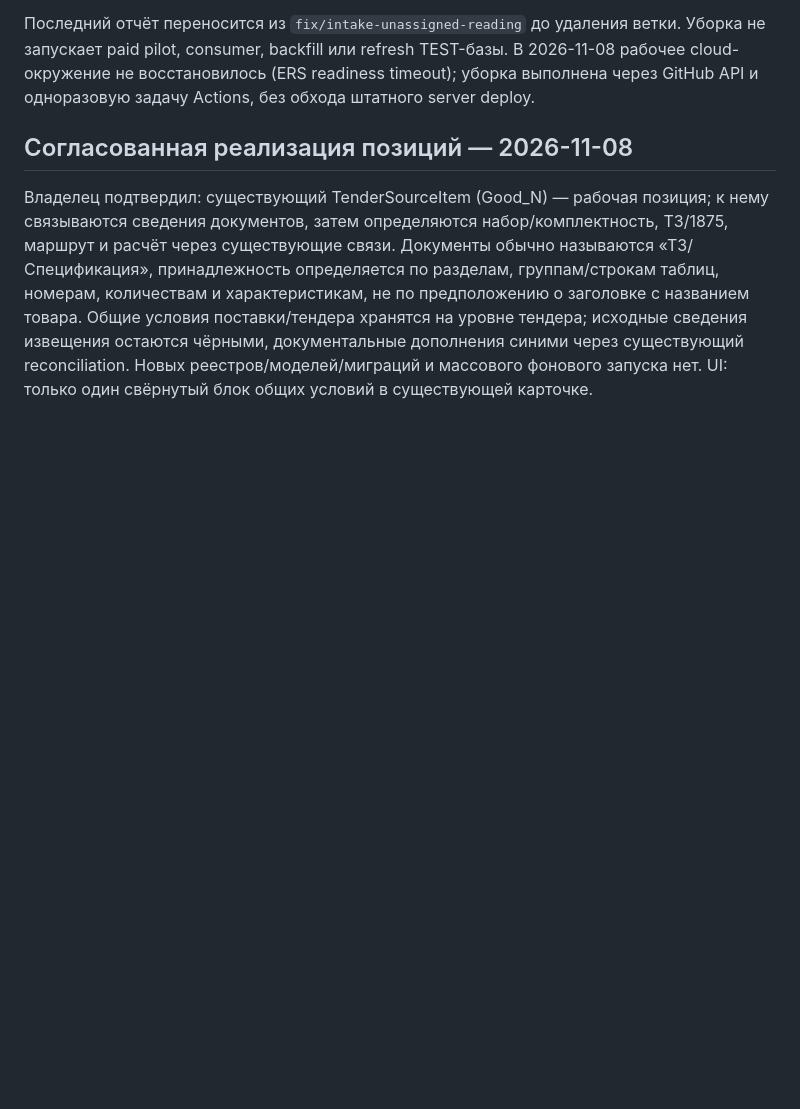
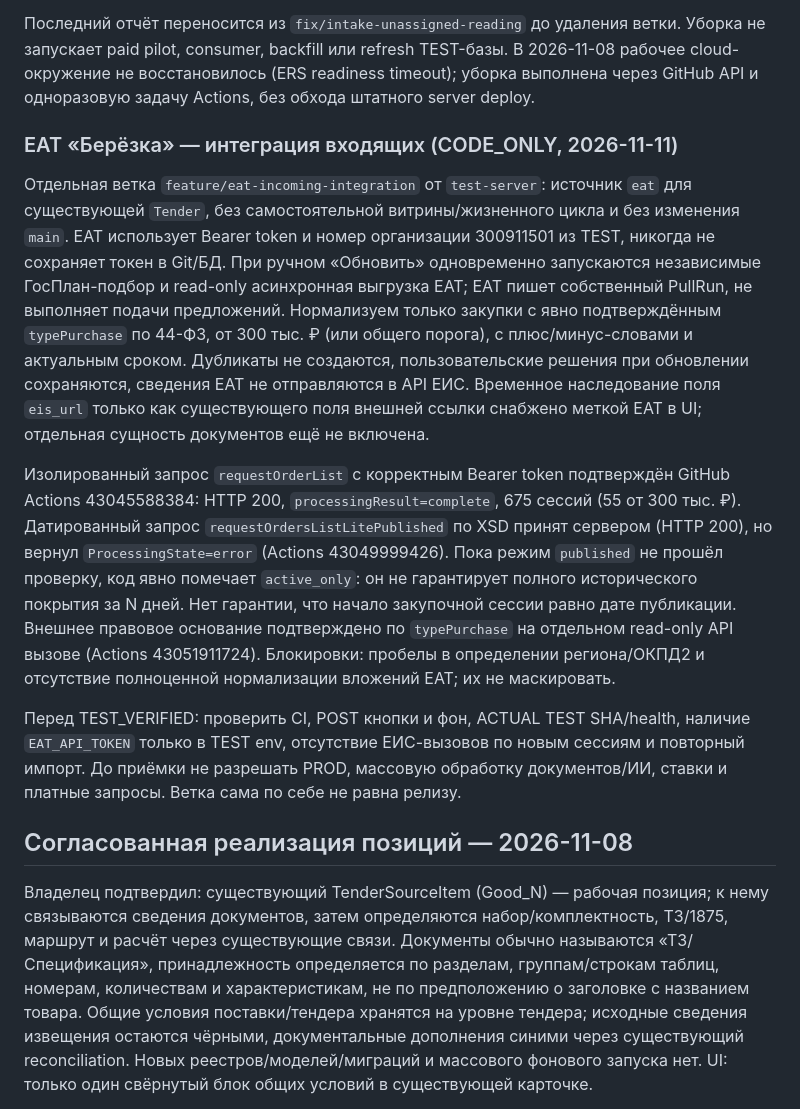
Before and after one commit to Akkormsk/psadmin, a Markdown page: docs/assistant_protocol.md, the part around the change. Drawn GitHub-style; blank space fills up the shorter version.

Commit message:
Record EAT integration scope, verified API evidence and incomplete publication-window limitation in TEST protocol

```diff
--- a/docs/assistant_protocol.md
+++ b/docs/assistant_protocol.md
@@ -24,6 +24,14 @@
 4. Зафиксировать фактическую стоимость завершённого цикла, затем предъявить на приёмку. Неудачные прошлые версии не являются steady-state ценой или доказательством экономии.
 
 Последний отчёт переносится из `fix/intake-unassigned-reading` до удаления ветки. Уборка не запускает paid pilot, consumer, backfill или refresh TEST-базы. В 2026-11-08 рабочее cloud-окружение не восстановилось (ERS readiness timeout); уборка выполнена через GitHub API и одноразовую задачу Actions, без обхода штатного server deploy.
+
+### ЕАТ «Берёзка» — интеграция входящих (CODE_ONLY, 2026-11-11)
+
+Отдельная ветка `feature/eat-incoming-integration` от `test-server`: источник `eat` для существующей `Tender`, без самостоятельной витрины/жизненного цикла и без изменения `main`. ЕАТ использует Bearer token и номер организации 300911501 из TEST, никогда не сохраняет токен в Git/БД. При ручном «Обновить» одновременно запускаются независимые ГосПлан-подбор и read-only асинхронная выгрузка ЕАТ; EAT пишет собственный PullRun, не выполняет подачи предложений. Нормализуем только закупки с явно подтверждённым `typePurchase` по 44-ФЗ, от 300 тыс. ₽ (или общего порога), с плюс/минус-словами и актуальным сроком. Дубликаты не создаются, пользовательские решения при обновлении сохраняются, сведения ЕАТ не отправляются в API ЕИС. Временное наследование поля `eis_url` только как существующего поля внешней ссылки снабжено меткой ЕАТ в UI; отдельная сущность документов ещё не включена.
+
+Изолированный запрос `requestOrderList` с корректным Bearer token подтверждён GitHub Actions 43045588384: HTTP 200, `processingResult=complete`, 675 сессий (55 от 300 тыс. ₽). Датированный запрос `requestOrdersListLitePublished` по XSD принят сервером (HTTP 200), но вернул `ProcessingState=error` (Actions 43049999426). Пока режим `published` не прошёл проверку, код явно помечает `active_only`: он не гарантирует полного исторического покрытия за N дней. Нет гарантии, что начало закупочной сессии равно дате публикации. Внешнее правовое основание подтверждено по `typePurchase` на отдельном read-only API вызове (Actions 43051911724). Блокировки: пробелы в определении региона/ОКПД2 и отсутствие полноценной нормализации вложений ЕАТ; их не маскировать.
+
+Перед TEST_VERIFIED: проверить CI, POST кнопки и фон, ACTUAL TEST SHA/health, наличие `EAT_API_TOKEN` только в TEST env, отсутствие ЕИС-вызовов по новым сессиям и повторный импорт. До приёмки не разрешать PROD, массовую обработку документов/ИИ, ставки и платные запросы. Ветка сама по себе не равна релизу.
 
 ## Согласованная реализация позиций — 2026-11-08
 
```
